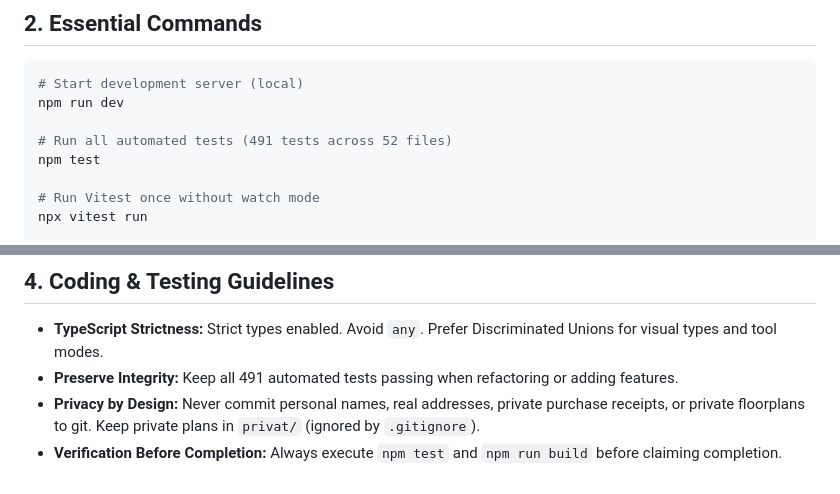
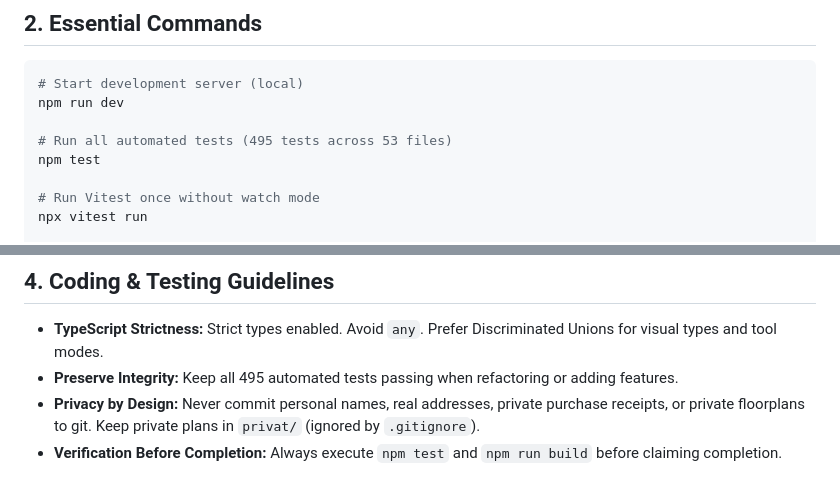
Before and after one commit to dksHyrion/wohnung-3d-planner, a Markdown page: AGENTS.md, 2 parts joined by grey strips. Drawn GitHub-style.

```diff
--- a/AGENTS.md
+++ b/AGENTS.md
@@ -16,7 +16,7 @@ A centimeter-accurate 2D/3D architectural floorplan and furniture placement simu
 # Start development server (local)
 npm run dev
 
-# Run all automated tests (491 tests across 52 files)
+# Run all automated tests (495 tests across 53 files)
 npm test
 
 # Run Vitest once without watch mode
@@ -70,6 +70,6 @@ npm run build
 ## 4. Coding & Testing Guidelines
 
 * **TypeScript Strictness:** Strict types enabled. Avoid `any`. Prefer Discriminated Unions for visual types and tool modes.
-* **Preserve Integrity:** Keep all 491 automated tests passing when refactoring or adding features.
+* **Preserve Integrity:** Keep all 495 automated tests passing when refactoring or adding features.
 * **Privacy by Design:** Never commit personal names, real addresses, private purchase receipts, or private floorplans to git. Keep private plans in `privat/` (ignored by `.gitignore`).
 * **Verification Before Completion:** Always execute `npm test` and `npm run build` before claiming completion.
```
Also changed, not shown: README.md (+2 -2 lines), public/og-image.png (added), 5 other files.
